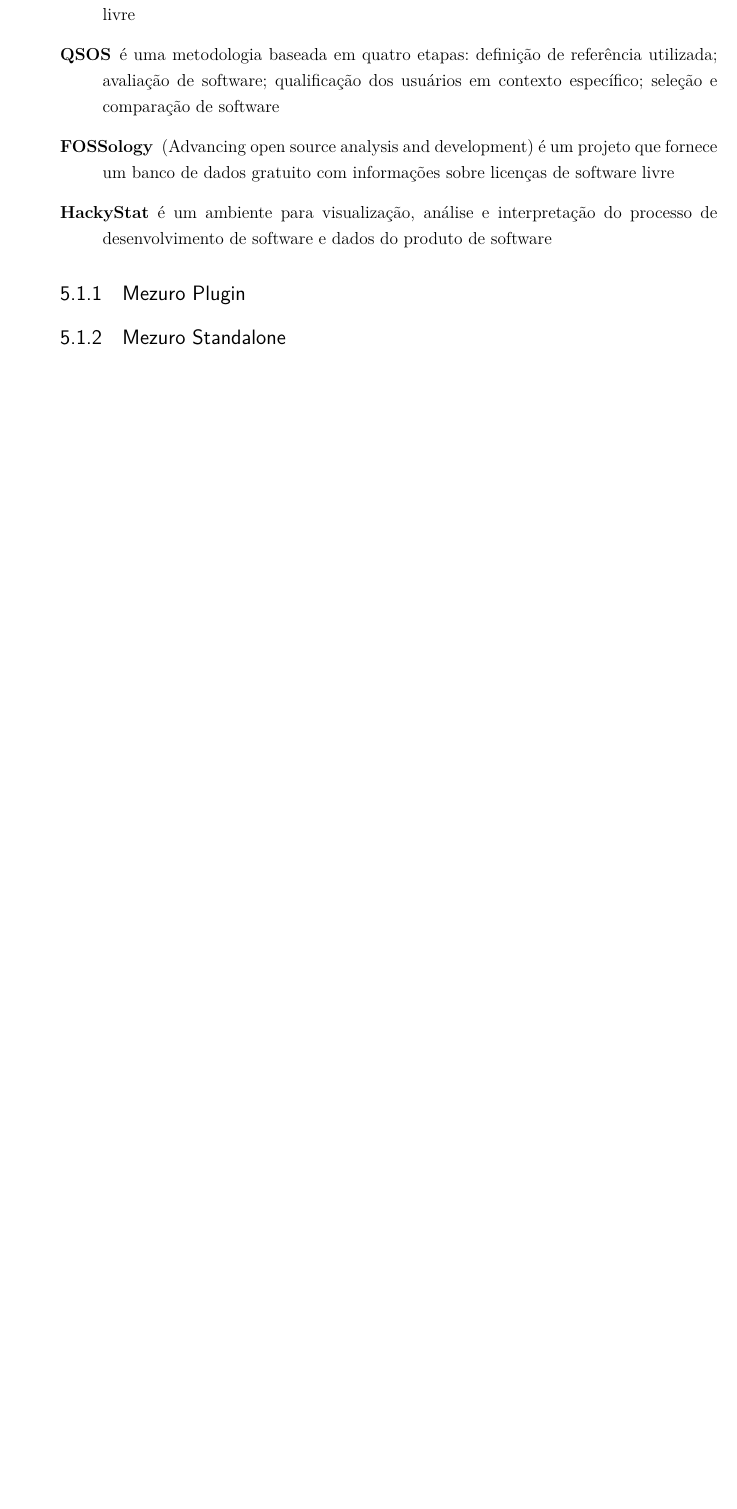
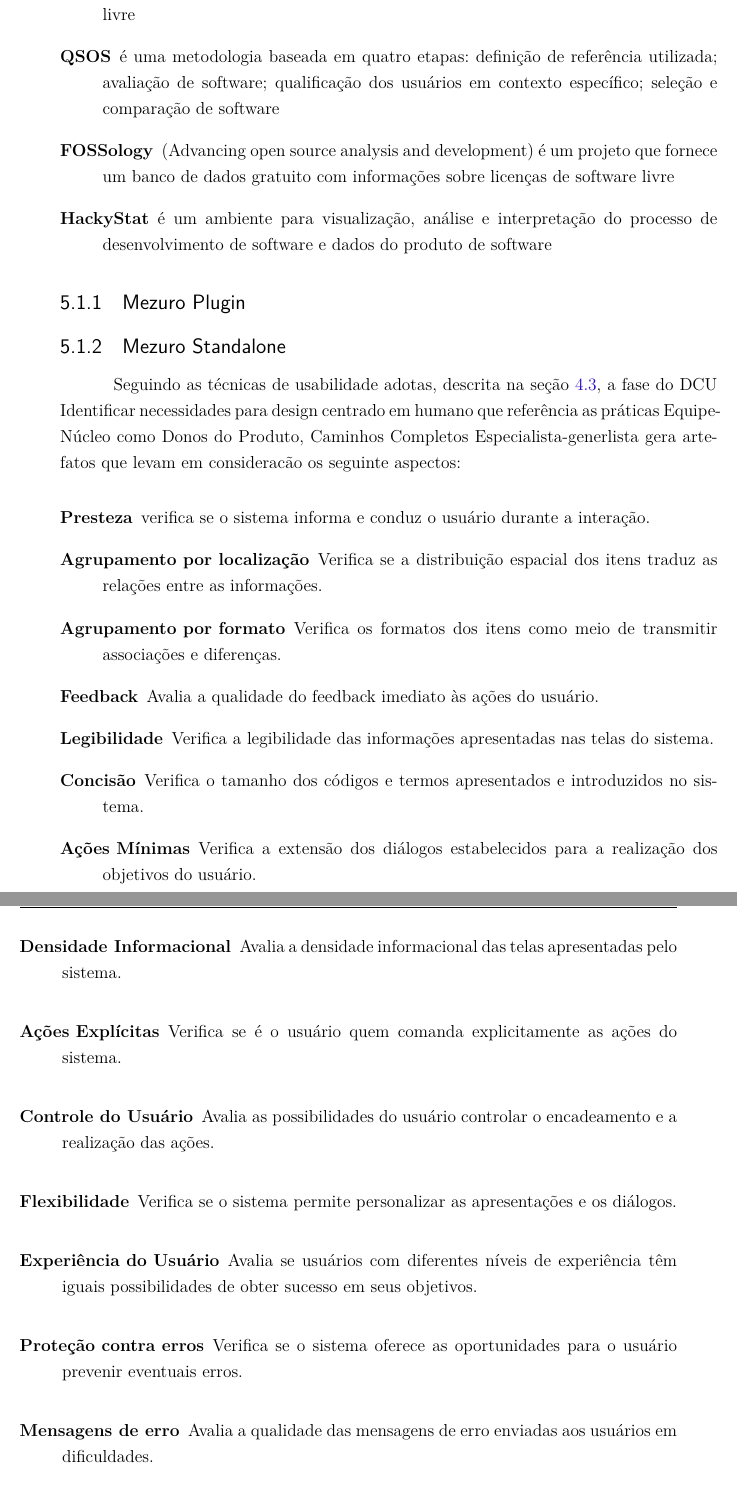
Before and after one commit to renancosta/tcc_renan_costa, a LaTeX thesis (tcc.tex, which reads capitulos/5-estudo-caso.tex): part of page 43 of 45 before the commit and two parts of pages 43 and 44 of 47 after it, the two joined at a grey line, cut so that both start at the same text, the shorter picture padded with empty space. Compiled offline with pdfLaTeX.

Commit message:
Definição da seção Mezuro standalone no capitulo 5

```diff
--- a/capitulos/5-estudo-caso.tex
+++ b/capitulos/5-estudo-caso.tex
@@ -63,3 +63,36 @@
 
 \subsection{Mezuro Standalone}
 \label{mezuro-standalone}
+
+Seguindo as técnicas de usabilidade adotas, descrita na seção \ref{usabilidade-sl}, a fase do DCU Identificar necessidades para design centrado em humano que referência as práticas Equipe-Núcleo como Donos do Produto, Caminhos Completos Especialista-generlista gera artefatos que levam em consideracão os seguinte aspectos:
+
+\begin{description}
+\item[Presteza]
+verifica se o sistema informa e conduz o usuário durante a interação.
+\item[Agrupamento por localização]
+Verifica se a distribuição espacial dos itens traduz as relações entre as informações.
+\item[Agrupamento por formato]
+Verifica os formatos dos itens como meio de transmitir associações e diferenças.
+\item[Feedback]
+Avalia a qualidade do feedback imediato às ações do usuário.
+\item[Legibilidade]
+Verifica a legibilidade das informações apresentadas nas telas do sistema.
+\item[Concisão]
+Verifica o tamanho dos códigos e termos apresentados e introduzidos no sistema.
+\item[Ações Mínimas]
+Verifica a extensão dos diálogos estabelecidos para a realização dos objetivos do usuário.
+\item[Densidade Informacional]
+Avalia a densidade informacional das telas apresentadas pelo sistema.
+\item[Ações Explícitas]
+Verifica se é o usuário quem comanda explicitamente as ações do sistema.
+\item[Controle do Usuário]
+Avalia as possibilidades do usuário controlar o encadeamento e a realização das ações.
+\item[Flexibilidade]
+Verifica se o sistema permite personalizar as apresentações e os diálogos.
+\item[Experiência do Usuário]
+Avalia se usuários com diferentes níveis de experiência têm iguais possibilidades de obter sucesso em seus objetivos.
+\item[Proteção contra erros]
+Verifica se o sistema oferece as oportunidades para o usuário prevenir eventuais erros.
+\item[Mensagens de erro]
+Avalia a qualidade das mensagens de erro enviadas aos usuários em dificuldades.
+\item[Correção de erros]
@@ -65,0 +115,3 @@
+    \label{fig:pLogin}
+  \end{center}
+\end{figure}
```
Also changed, not shown: figuras/Login.png (added), figuras/NewProject.png (added), figuras/NewRepository.png (added), figuras/Signup.png (added), tcc.pdf, tcc.tex (line endings or trailing spaces), capitulos/5-estudo-caso.tex (40 more changed lines).
